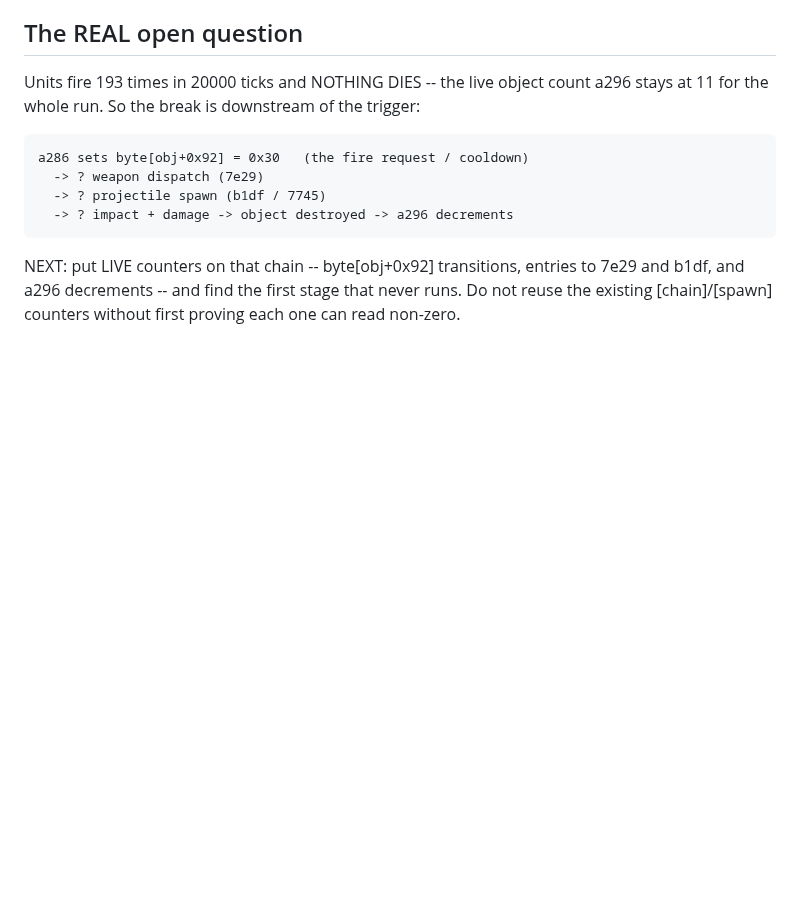
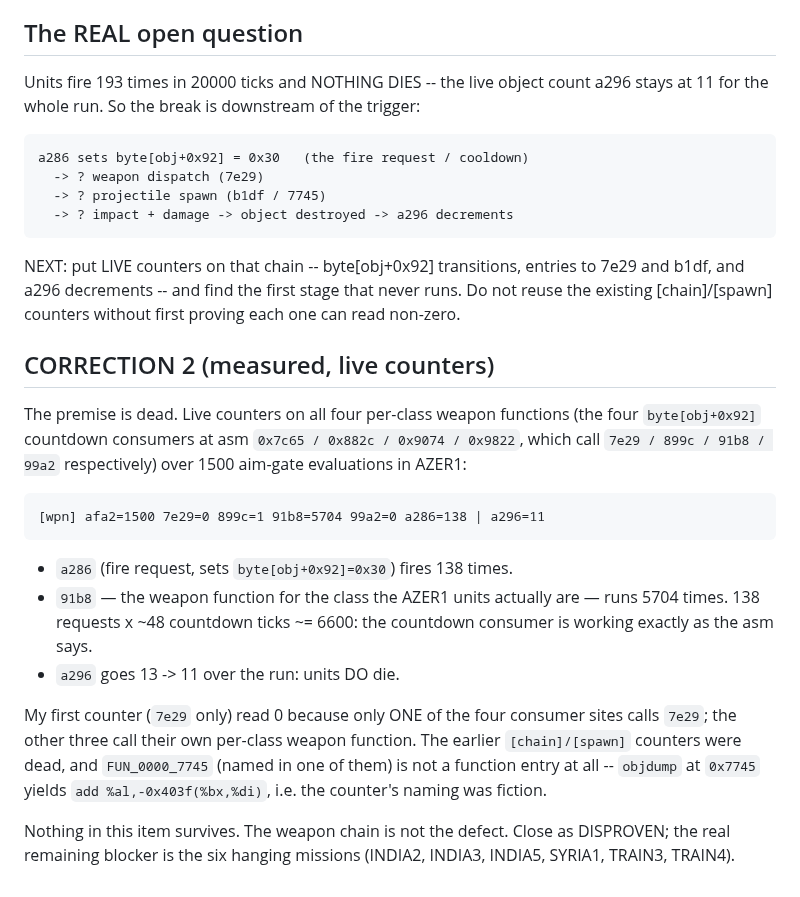
Before and after one commit to Weichwolf/wasm-fist, a Markdown page: board/closed/0016_units-never-fire.md, the part around the change. GitHub-like rendering; blank space fills up the shorter version.

Commit message:
board:0016 closed as DISPROVEN -- units fire, the weapon function runs 5704 times, and units die (a296 13->11)
The first counter read 7e29=0 because only one of the FOUR byte[obj+0x92] countdown
consumers calls 7e29; AZER1's units are the class whose consumer calls 91b8.  With all
four counted: a286=138 fire requests, 91b8=5704 entries (138 x ~48 countdown ticks),
a296 13->11.  The whole item was built on dead counters whose naming was fiction.

Co-Authored-By: Claude Opus 5 (1M context) <noreply@anthropic.com>
Claude-Session: https://claude.ai/code/session_016LRyqEhpk5KJ2pZxCjBf91

````diff
--- a/board/open/0016_units-never-fire.md
+++ b/board/closed/0016_units-never-fire.md
@@ -137,3 +137,26 @@ whole run.  So the break is downstream of the trigger:
 NEXT: put LIVE counters on that chain -- byte[obj+0x92] transitions, entries to 7e29 and b1df, and
 a296 decrements -- and find the first stage that never runs.  Do not reuse the existing [chain]/[spawn]
 counters without first proving each one can read non-zero.
+
+## CORRECTION 2 (measured, live counters)
+
+The premise is dead. Live counters on all four per-class weapon functions (the four `byte[obj+0x92]`
+countdown consumers at asm `0x7c65 / 0x882c / 0x9074 / 0x9822`, which call `7e29 / 899c / 91b8 / 99a2`
+respectively) over 1500 aim-gate evaluations in AZER1:
+
+```
+[wpn] afa2=1500 7e29=0 899c=1 91b8=5704 99a2=0 a286=138 | a296=11
+```
+
+- `a286` (fire request, sets `byte[obj+0x92]=0x30`) fires 138 times.
+- `91b8` — the weapon function for the class the AZER1 units actually are — runs 5704 times.
+  138 requests x ~48 countdown ticks ~= 6600: the countdown consumer is working exactly as the asm says.
+- `a296` goes 13 -> 11 over the run: units DO die.
+
+My first counter (`7e29` only) read 0 because only ONE of the four consumer sites calls `7e29`; the
+other three call their own per-class weapon function. The earlier `[chain]/[spawn]` counters were dead,
+and `FUN_0000_7745` (named in one of them) is not a function entry at all -- `objdump` at `0x7745`
+yields `add %al,-0x403f(%bx,%di)`, i.e. the counter's naming was fiction.
+
+Nothing in this item survives. The weapon chain is not the defect. Close as DISPROVEN; the real
+remaining blocker is the six hanging missions (INDIA2, INDIA3, INDIA5, SYRIA1, TRAIN3, TRAIN4).
````
